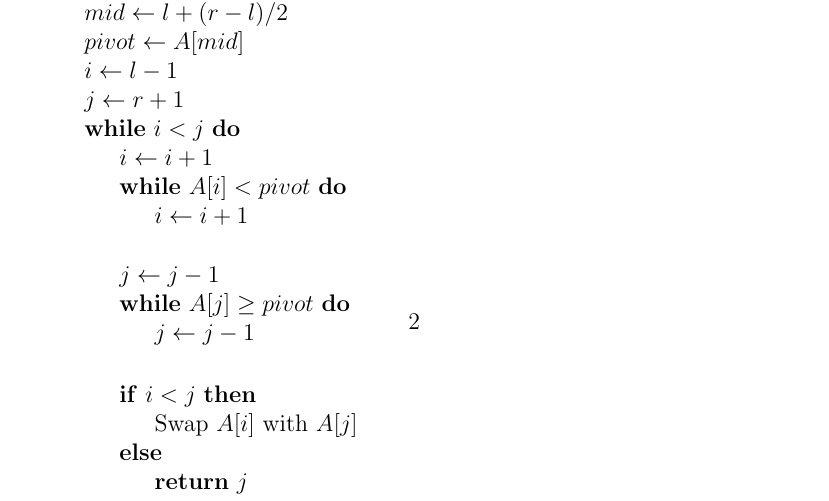
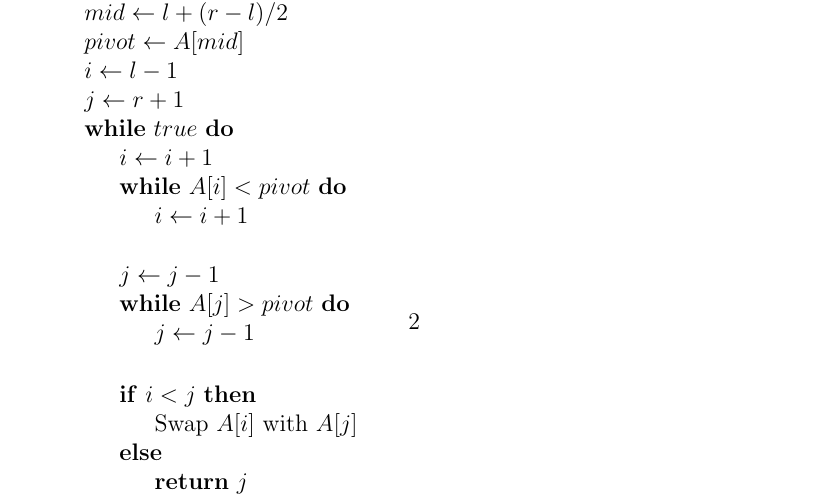
Before and after one commit to elatoskinas/algorithmics, a LaTeX document (sorting/sorting.tex): part of page 2 of 2, cut so that both start at the same text. Compiled offline with pdfLaTeX.

Commit message:
Change while condition in Hoare partition scheme in Quick Sort pseudocode

```diff
--- a/sorting/sorting.tex
+++ b/sorting/sorting.tex
@@ -96,7 +96,7 @@
 				\State $ pivot \gets A[mid] $
 				\State $ i \gets l - 1 $
 				\State $ j \gets r + 1 $
-				\While{$ i < j $}
+				\While{$ true $}
 					\State $ i \gets i + 1 $
 
 					\While{$ A[i] < pivot $}
@@ -105,7 +105,7 @@
 					\\
 					\State $ j \gets j - 1 $
 
-					\While{$ A[j] \geq pivot$}
+					\While{$ A[j] > pivot$}
 						\State $ j \gets j - 1 $
 					\EndWhile
 					\\
```
Also changed, not shown: sorting/sorting.pdf.
